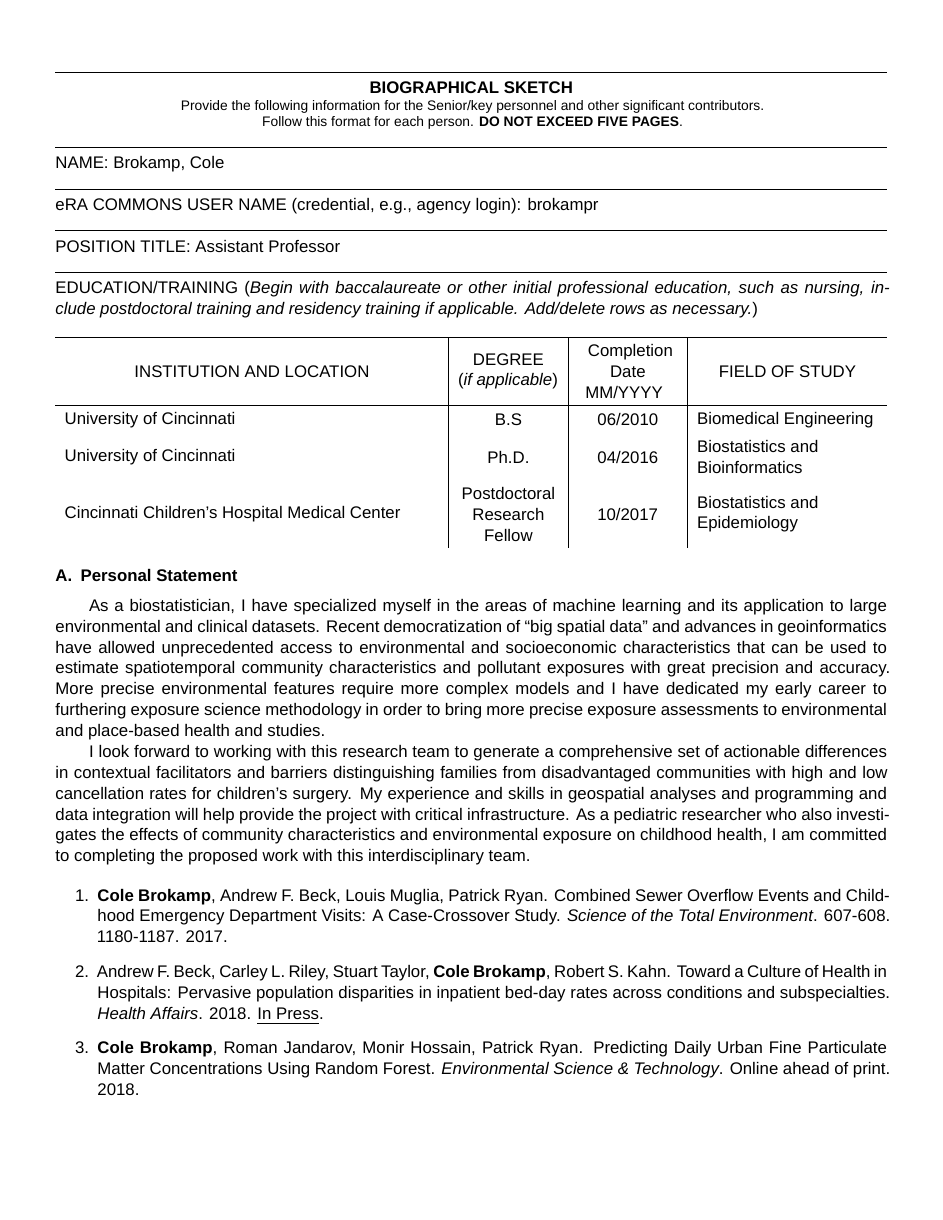
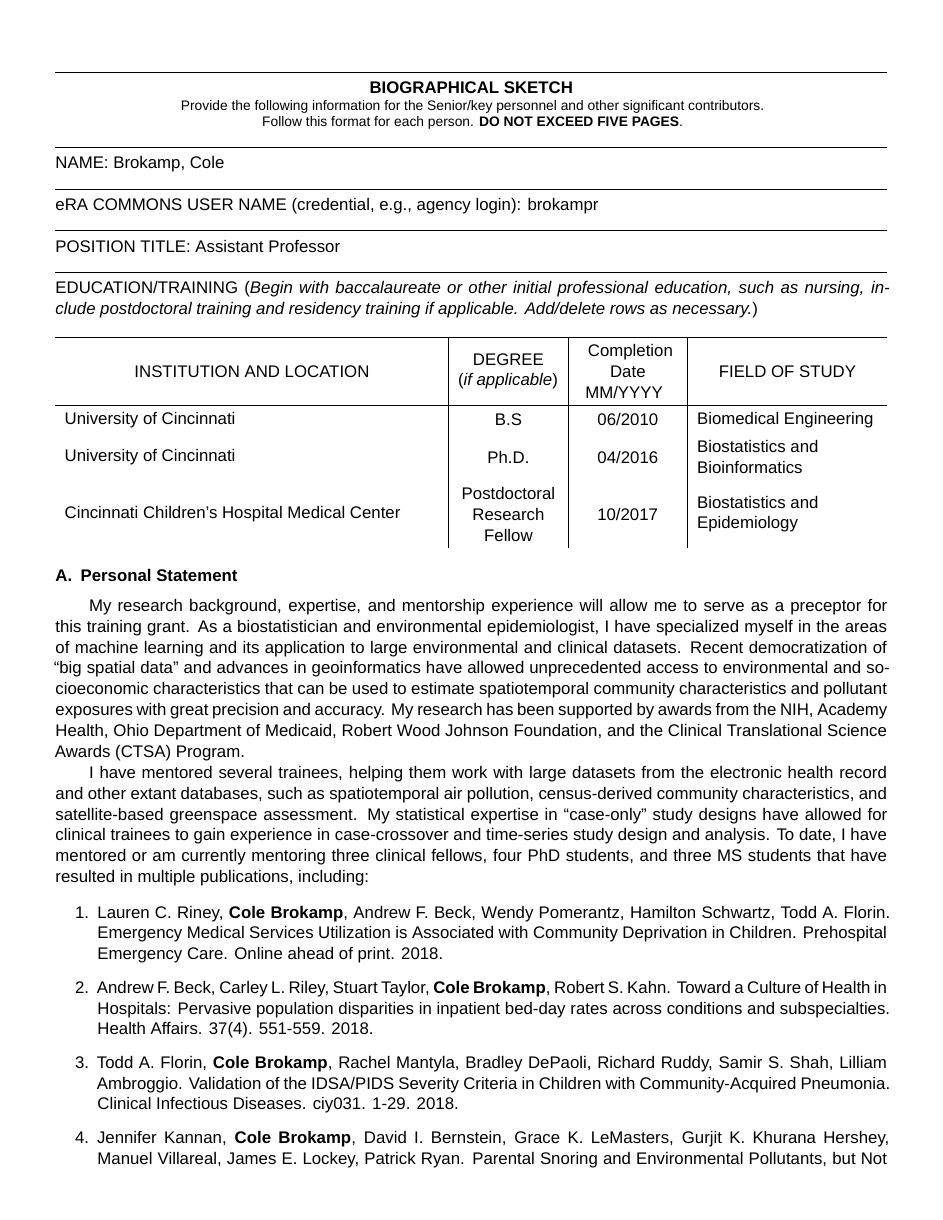
Before and after one commit to cole-brokamp/biosketch, a LaTeX document (cole-brokamp-nihbiosketch.tex): page 1 of 5. Compiled offline with XeLaTeX; a missing font is replaced by an installed copy or a similar font.

Commit message:
allergy T32 renewal

```diff
--- a/cole-brokamp-nihbiosketch.tex
+++ b/cole-brokamp-nihbiosketch.tex
@@ -21,17 +21,19 @@ Cincinnati Children's Hospital Medical Center  & Postdoctoral Research Fellow  &
 
 \begin{statement}
 
-As a biostatistician, I have specialized myself in the areas of machine learning and its application to large environmental and clinical datasets.  Recent democratization of “big spatial data” and advances in geoinformatics have allowed unprecedented access to environmental and socioeconomic characteristics that can be used to estimate spatiotemporal community characteristics and pollutant exposures with great precision and accuracy. More precise environmental features require more complex models and I have dedicated my early career to furthering exposure science methodology in order to bring more precise exposure assessments to environmental and place-based health and studies.
+My research background, expertise, and mentorship experience will allow me to serve as a preceptor for this training grant. As a biostatistician and environmental epidemiologist, I have specialized myself in the areas of machine learning and its application to large environmental and clinical datasets.  Recent democratization of “big spatial data” and advances in geoinformatics have allowed unprecedented access to environmental and socioeconomic characteristics that can be used to estimate spatiotemporal community characteristics and pollutant exposures with great precision and accuracy. My research has been supported by awards from the NIH, Academy Health, Ohio Department of Medicaid, Robert Wood Johnson Foundation, and the Clinical Translational Science Awards (CTSA) Program.
 
-I look forward to working with this research team to generate a comprehensive set of actionable differences in contextual facilitators and barriers distinguishing families from disadvantaged communities with high and low cancellation rates for children’s surgery. My experience and skills in geospatial analyses and programming and data integration will help provide the project with critical infrastructure.  As a pediatric researcher who also investigates the effects of community characteristics and environmental exposure on childhood health, I am committed to completing the proposed work with this interdisciplinary team.
+I have mentored several trainees, helping them work with large datasets from the electronic health record and other extant databases, such as spatiotemporal air pollution, census-derived community characteristics, and satellite-based greenspace assessment.  My statistical expertise in ``case-only'' study designs have allowed for clinical trainees to gain experience in case-crossover and time-series study design and analysis.  To date, I have mentored or am currently mentoring three clinical fellows, four PhD students, and three MS students that have resulted in multiple publications, including:
 
 \begin{enumerate}
 
-	\item \textbf{Cole Brokamp}, Andrew F. Beck, Louis Muglia, Patrick Ryan. Combined Sewer Overflow Events and Childhood Emergency Department Visits: A Case-Crossover Study. \textit{Science of the Total Environment}. 607-608. 1180-1187. 2017.
+	\item Lauren C. Riney, \textbf{Cole Brokamp}, Andrew F. Beck, Wendy Pomerantz, Hamilton Schwartz, Todd A. Florin. Emergency Medical Services Utilization is Associated with Community Deprivation in Children. Prehospital Emergency Care. Online ahead of print. 2018.
 
-	\item Andrew F. Beck, Carley L. Riley, Stuart Taylor, \textbf{Cole Brokamp}, Robert S. Kahn. Toward a Culture of Health in Hospitals: Pervasive population disparities in inpatient bed-day rates across conditions and subspecialties. \textit{Health Affairs}. 2018. \emph{In Press}.
+	\item Andrew F. Beck, Carley L. Riley, Stuart Taylor, \textbf{Cole Brokamp}, Robert S. Kahn. Toward a Culture of Health in Hospitals: Pervasive population disparities in inpatient bed-day rates across conditions and subspecialties. Health Affairs. 37(4). 551-559. 2018.
 
-	\item \textbf{Cole Brokamp}, Roman Jandarov, Monir Hossain, Patrick Ryan. Predicting Daily Urban Fine Particulate Matter Concentrations Using Random Forest. \textit{Environmental Science \& Technology}. Online ahead of print. 2018.
+	\item Todd A. Florin, \textbf{Cole Brokamp}, Rachel Mantyla, Bradley DePaoli, Richard Ruddy, Samir S. Shah, Lilliam Ambroggio. Validation of the IDSA/PIDS Severity Criteria in Children with Community-Acquired Pneumonia. Clinical Infectious Diseases. ciy031. 1-29. 2018.
+
+	\item Jennifer Kannan, \textbf{Cole Brokamp}, David I. Bernstein, Grace K. LeMasters, Gurjit K. Khurana Hershey, Manuel Villareal, James E. Lockey, Patrick Ryan. Parental Snoring and Environmental Pollutants, but Not Aeroallergen Sensitization, Are Associated with Childhood Snoring in a Birth Cohort. Pediatric Allergy, Immunology, and Pulmonology. 0. 2016.
 
 \end{enumerate}
 
```
Also changed, not shown: cole-brokamp-nihbiosketch.pdf, cole-brokamp-nihbiosketch.tex (20 more changed lines).
